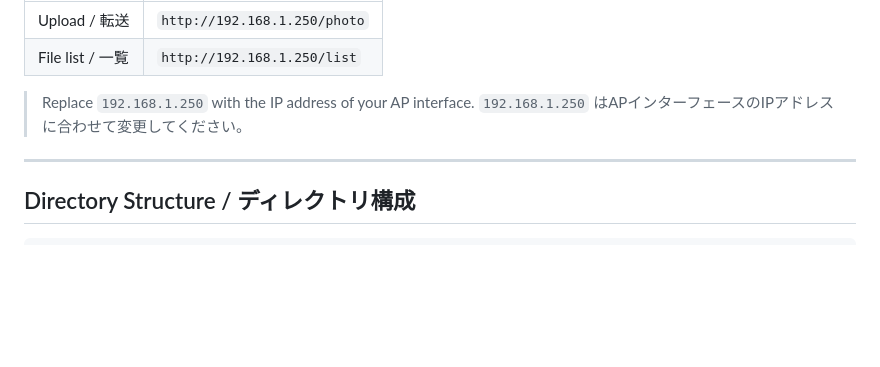
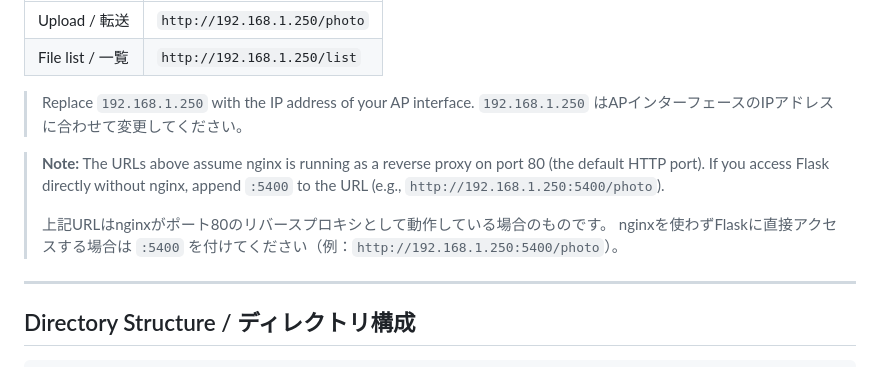
Before and after one commit to d-kawakami/media-kanri, a Markdown page: README.md, the part around one of its changes. Drawn GitHub-style; blank space fills up the shorter version.

Commit message:
Add app screenshot and nginx/direct access note to README
Co-Authored-By: Claude Sonnet 4.6 <noreply@anthropic.com>

```diff
--- a/README.md
+++ b/README.md
@@ -137,6 +139,12 @@ Connect your smartphone to the Wi-Fi AP, then open:
 > Replace `192.168.1.250` with the IP address of your AP interface.
 > `192.168.1.250` はAPインターフェースのIPアドレスに合わせて変更してください。
 
+> **Note:** The URLs above assume nginx is running as a reverse proxy on port 80 (the default HTTP port).
+> If you access Flask directly without nginx, append `:5400` to the URL (e.g., `http://192.168.1.250:5400/photo`).
+>
+> 上記URLはnginxがポート80のリバースプロキシとして動作している場合のものです。
+> nginxを使わずFlaskに直接アクセスする場合は `:5400` を付けてください（例：`http://192.168.1.250:5400/photo`）。
+
 ---
 
 ## Directory Structure / ディレクトリ構成
```
Also changed, not shown: other parts of README.md (+2 -0 lines).
